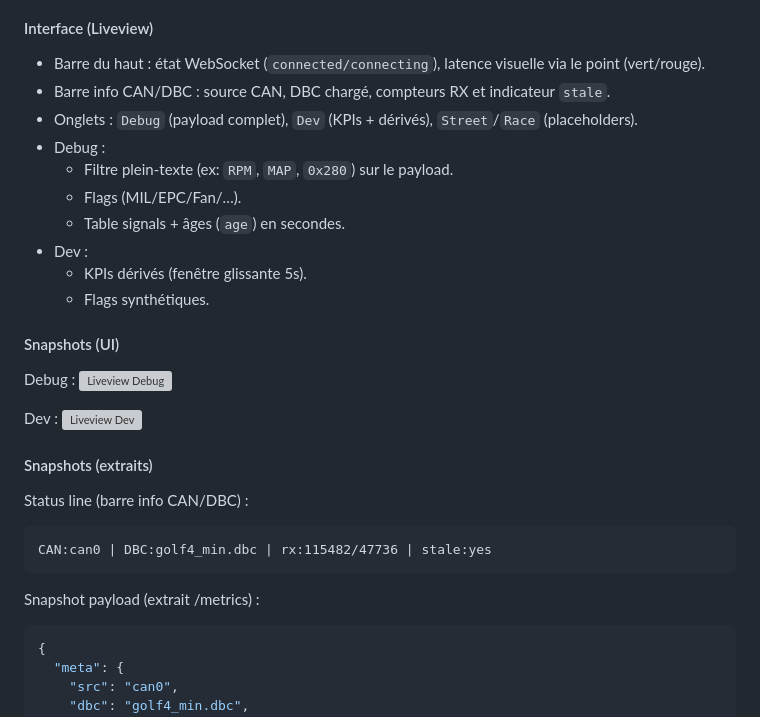
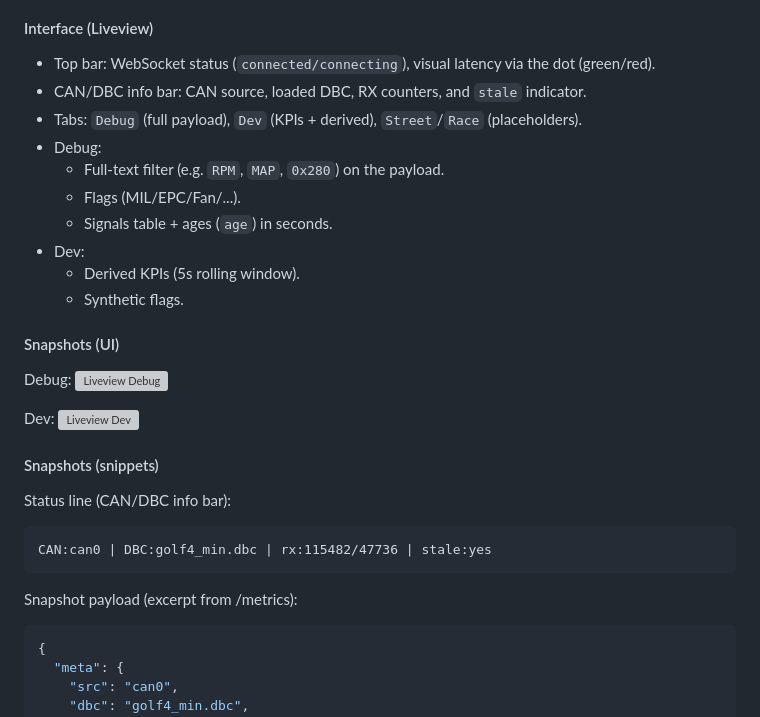
Before and after one commit to olivierbrager/golf4-can-bench, a Markdown page: README.md, the part around one of its changes. GitHub-like rendering; grey boxes are pictures that could not be loaded.

````diff
--- a/README.md
+++ b/README.md
@@ -74,30 +75,30 @@ python -m uvicorn liveview:app --host 0.0.0.0 --port 8010
 
 #### Interface (Liveview)
-- Barre du haut : état WebSocket (`connected/connecting`), latence visuelle via le point (vert/rouge).
-- Barre info CAN/DBC : source CAN, DBC chargé, compteurs RX et indicateur `stale`.
-- Onglets : `Debug` (payload complet), `Dev` (KPIs + dérivés), `Street`/`Race` (placeholders).
-- Debug :
-  - Filtre plein‑texte (ex: `RPM`, `MAP`, `0x280`) sur le payload.
-  - Flags (MIL/EPC/Fan/…).
-  - Table signals + âges (`age`) en secondes.
-- Dev :
-  - KPIs dérivés (fenêtre glissante 5s).
-  - Flags synthétiques.
+- Top bar: WebSocket status (`connected/connecting`), visual latency via the dot (green/red).
+- CAN/DBC info bar: CAN source, loaded DBC, RX counters, and `stale` indicator.
+- Tabs: `Debug` (full payload), `Dev` (KPIs + derived), `Street`/`Race` (placeholders).
+- Debug:
+  - Full-text filter (e.g. `RPM`, `MAP`, `0x280`) on the payload.
+  - Flags (MIL/EPC/Fan/...).
+  - Signals table + ages (`age`) in seconds.
+- Dev:
+  - Derived KPIs (5s rolling window).
+  - Synthetic flags.
 
 #### Snapshots (UI)
-Debug :
+Debug:
 ![Liveview Debug](docs/snapshots/liveview-debug.png)
 
-Dev :
+Dev:
 ![Liveview Dev](docs/snapshots/liveview-dev.png)
 
-#### Snapshots (extraits)
-Status line (barre info CAN/DBC) :
+#### Snapshots (snippets)
+Status line (CAN/DBC info bar):
 ```
 CAN:can0 | DBC:golf4_min.dbc | rx:115482/47736 | stale:yes
 ```
 
-Snapshot payload (extrait /metrics) :
+Snapshot payload (excerpt from /metrics):
 ```json
 {
   "meta": {
````
Also changed, not shown: other parts of README.md (+55 -39 lines).
